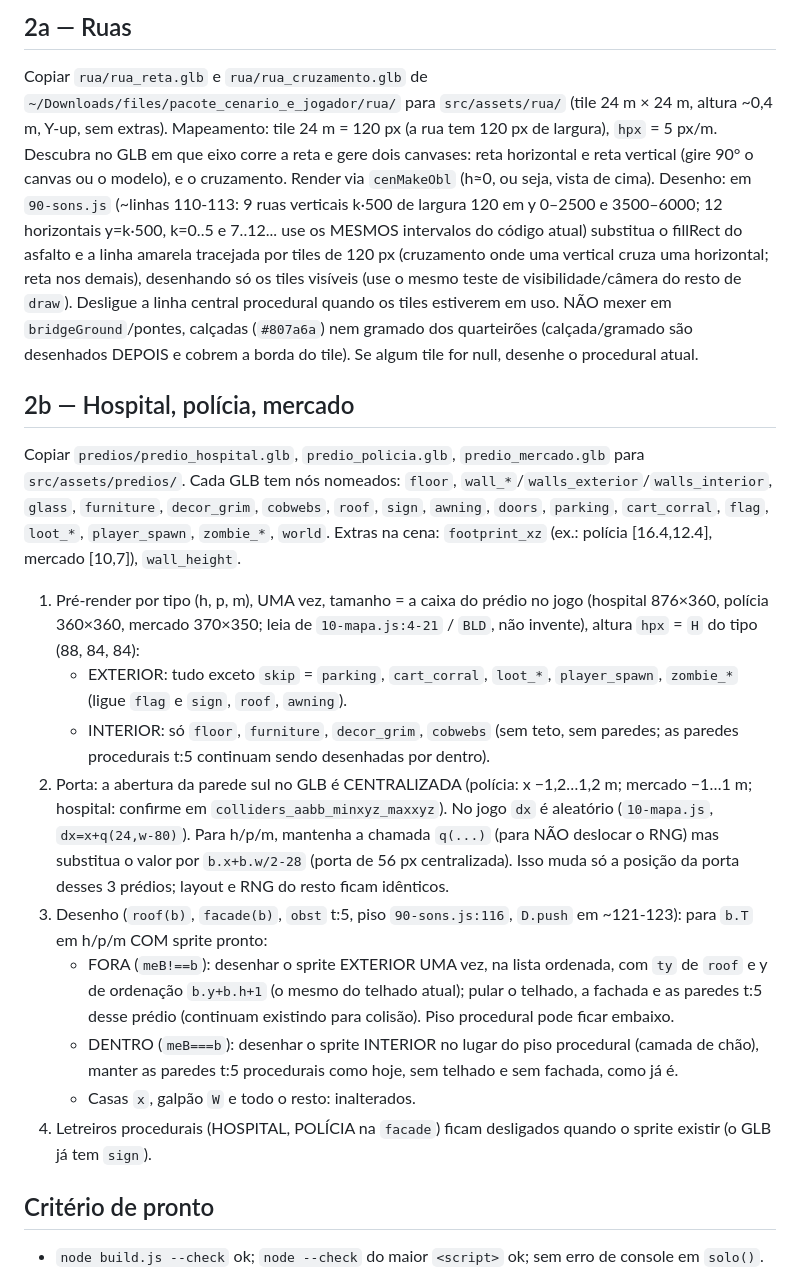
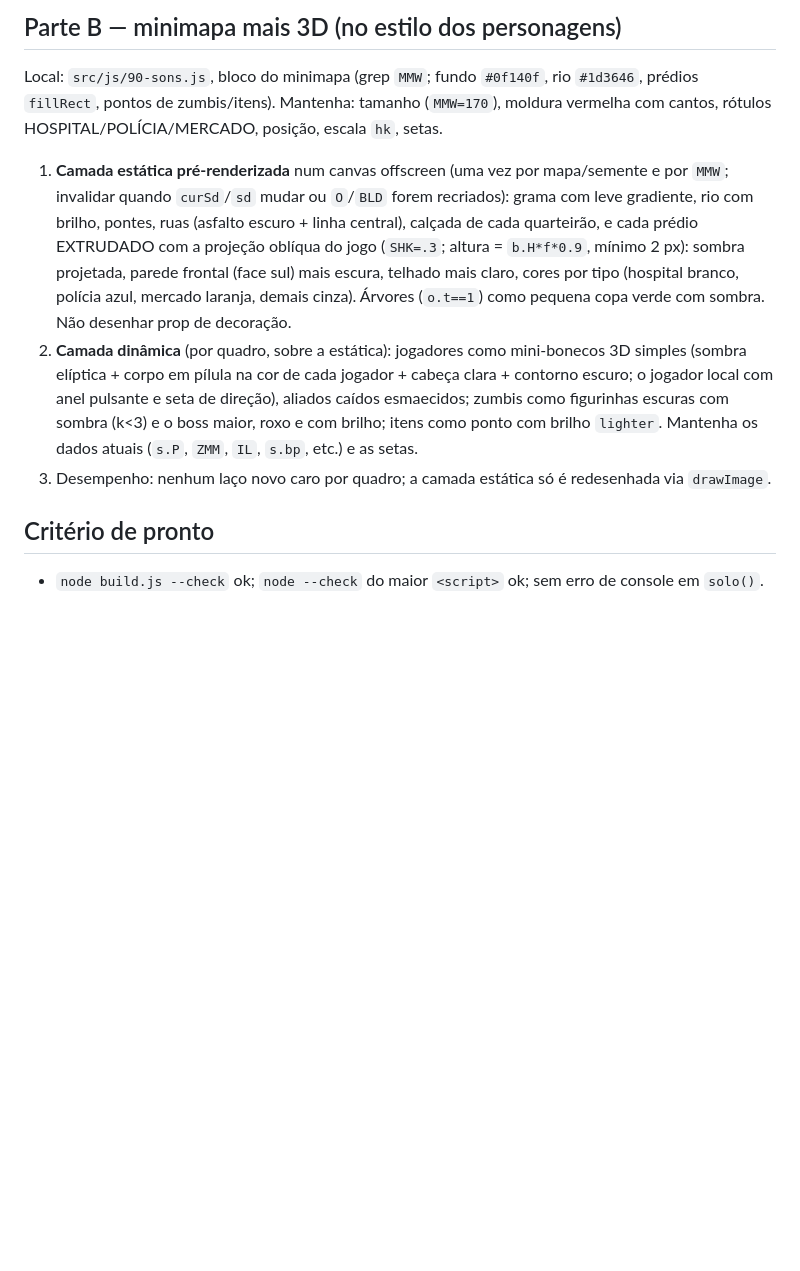
Before and after one commit to Trincamen/Zumbizes-survivor, a Markdown page: TAREFA_atual.md, the part around one of its changes. Drawn GitHub-style; blank space fills up the shorter version.

```diff
--- a/TAREFA_atual.md
+++ b/TAREFA_atual.md
@@ -12,19 +20,9 @@
 
-## 2a — Ruas
-Copiar `rua/rua_reta.glb` e `rua/rua_cruzamento.glb` de `~/Downloads/files/pacote_cenario_e_jogador/rua/` para `src/assets/rua/` (tile 24 m × 24 m, altura ~0,4 m, Y-up, sem extras). Mapeamento: tile 24 m = 120 px (a rua tem 120 px de largura), `hpx` = 5 px/m. Descubra no GLB em que eixo corre a reta e gere dois canvases: reta horizontal e reta vertical (gire 90° o canvas ou o modelo), e o cruzamento. Render via `cenMakeObl` (h≈0, ou seja, vista de cima).
-Desenho: em `90-sons.js` (~linhas 110-113: 9 ruas verticais k·500 de largura 120 em y 0–2500 e 3500–6000; 12 horizontais y=k·500, k=0..5 e 7..12... use os MESMOS intervalos do código atual) substitua o fillRect do asfalto e a linha amarela tracejada por tiles de 120 px (cruzamento onde uma vertical cruza uma horizontal; reta nos demais), desenhando só os tiles visíveis (use o mesmo teste de visibilidade/câmera do resto de `draw`). Desligue a linha central procedural quando os tiles estiverem em uso. NÃO mexer em `bridgeGround`/pontes, calçadas (`#807a6a`) nem gramado dos quarteirões (calçada/gramado são desenhados DEPOIS e cobrem a borda do tile). Se algum tile for null, desenhe o procedural atual.
-
-## 2b — Hospital, polícia, mercado
-Copiar `predios/predio_hospital.glb`, `predio_policia.glb`, `predio_mercado.glb` para `src/assets/predios/`. Cada GLB tem nós nomeados: `floor`, `wall_*`/`walls_exterior`/`walls_interior`, `glass`, `furniture`, `decor_grim`, `cobwebs`, `roof`, `sign`, `awning`, `doors`, `parking`, `cart_corral`, `flag`, `loot_*`, `player_spawn`, `zombie_*`, `world`. Extras na cena: `footprint_xz` (ex.: polícia [16.4,12.4], mercado [10,7]), `wall_height`.
-1. Pré-render por tipo (h, p, m), UMA vez, tamanho = a caixa do prédio no jogo (hospital 876×360, polícia 360×360, mercado 370×350; leia de `10-mapa.js:4-21` / `BLD`, não invente), altura `hpx` = `H` do tipo (88, 84, 84):
-   - EXTERIOR: tudo exceto `skip` = `parking`, `cart_corral`, `loot_*`, `player_spawn`, `zombie_*` (ligue `flag` e `sign`, `roof`, `awning`).
-   - INTERIOR: só `floor`, `furniture`, `decor_grim`, `cobwebs` (sem teto, sem paredes; as paredes procedurais t:5 continuam sendo desenhadas por dentro).
-2. Porta: a abertura da parede sul no GLB é CENTRALIZADA (polícia: x −1,2…1,2 m; mercado −1…1 m; hospital: confirme em `colliders_aabb_minxyz_maxxyz`). No jogo `dx` é aleatório (`10-mapa.js`, `dx=x+q(24,w-80)`). Para h/p/m, mantenha a chamada `q(...)` (para NÃO deslocar o RNG) mas substitua o valor por `b.x+b.w/2-28` (porta de 56 px centralizada). Isso muda só a posição da porta desses 3 prédios; layout e RNG do resto ficam idênticos.
-3. Desenho (`roof(b)`, `facade(b)`, `obst` t:5, piso `90-sons.js:116`, `D.push` em ~121-123): para `b.T` em h/p/m COM sprite pronto:
-   - FORA (`meB!==b`): desenhar o sprite EXTERIOR UMA vez, na lista ordenada, com `ty` de `roof` e y de ordenação `b.y+b.h+1` (o mesmo do telhado atual); pular o telhado, a fachada e as paredes t:5 desse prédio (continuam existindo para colisão). Piso procedural pode ficar embaixo.
-   - DENTRO (`meB===b`): desenhar o sprite INTERIOR no lugar do piso procedural (camada de chão), manter as paredes t:5 procedurais como hoje, sem telhado e sem fachada, como já é.
-   - Casas `x`, galpão `W` e todo o resto: inalterados.
-4. Letreiros procedurais (HOSPITAL, POLÍCIA na `facade`) ficam desligados quando o sprite existir (o GLB já tem `sign`).
+## Parte B — minimapa mais 3D (no estilo dos personagens)
+Local: `src/js/90-sons.js`, bloco do minimapa (grep `MMW`; fundo `#0f140f`, rio `#1d3646`, prédios `fillRect`, pontos de zumbis/itens). Mantenha: tamanho (`MMW=170`), moldura vermelha com cantos, rótulos HOSPITAL/POLÍCIA/MERCADO, posição, escala `hk`, setas.
+1. **Camada estática pré-renderizada** num canvas offscreen (uma vez por mapa/semente e por `MMW`; invalidar quando `curSd`/`sd` mudar ou `O`/`BLD` forem recriados): grama com leve gradiente, rio com brilho, pontes, ruas (asfalto escuro + linha central), calçada de cada quarteirão, e cada prédio EXTRUDADO com a projeção oblíqua do jogo (`SHK=.3`; altura = `b.H*f*0.9`, mínimo 2 px): sombra projetada, parede frontal (face sul) mais escura, telhado mais claro, cores por tipo (hospital branco, polícia azul, mercado laranja, demais cinza). Árvores (`o.t==1`) como pequena copa verde com sombra. Não desenhar prop de decoração.
+2. **Camada dinâmica** (por quadro, sobre a estática): jogadores como mini-bonecos 3D simples (sombra elíptica + corpo em pílula na cor de cada jogador + cabeça clara + contorno escuro; o jogador local com anel pulsante e seta de direção), aliados caídos esmaecidos; zumbis como figurinhas escuras com sombra (k<3) e o boss maior, roxo e com brilho; itens como ponto com brilho `lighter`. Mantenha os dados atuais (`s.P`, `ZMM`, `IL`, `s.bp`, etc.) e as setas.
+3. Desempenho: nenhum laço novo caro por quadro; a camada estática só é redesenhada via `drawImage`.
 
 ## Critério de pronto
 - `node build.js --check` ok; `node --check` do maior `<script>` ok; sem erro de console em `solo()`.
```
Also changed, not shown: other parts of TAREFA_atual.md (+17 -24 lines).
